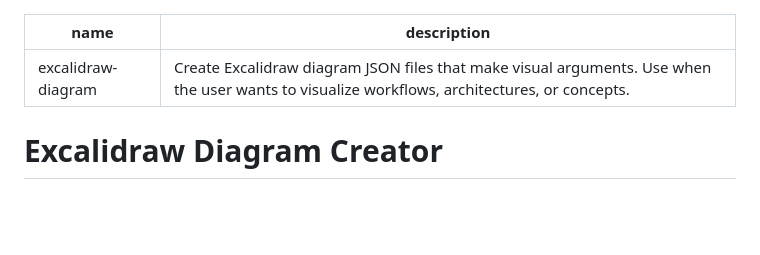
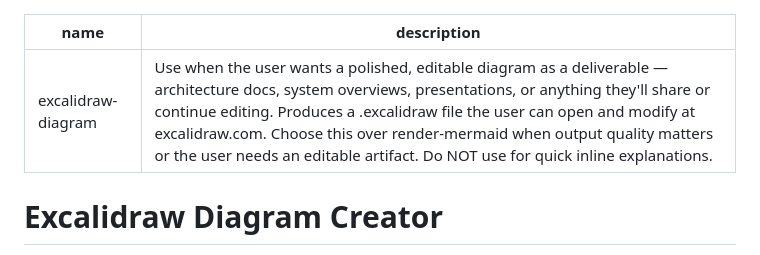
Before and after one commit to inspirepan/agent-skills, a Markdown page: excalidraw-diagram/SKILL.md, the part around the change. GitHub-like rendering; blank space fills up the shorter version.

Commit message:
clarify excalidraw-diagram skill description vs render-mermaid

```diff
--- a/excalidraw-diagram/SKILL.md
+++ b/excalidraw-diagram/SKILL.md
@@ -1,6 +1,6 @@
 ---
 name: excalidraw-diagram
-description: Create Excalidraw diagram JSON files that make visual arguments. Use when the user wants to visualize workflows, architectures, or concepts.
+description: "Use when the user wants a polished, editable diagram as a deliverable — architecture docs, system overviews, presentations, or anything they'll share or continue editing. Produces a .excalidraw file the user can open and modify at excalidraw.com. Choose this over render-mermaid when output quality matters or the user needs an editable artifact. Do NOT use for quick inline explanations."
 ---
 
 # Excalidraw Diagram Creator
```
